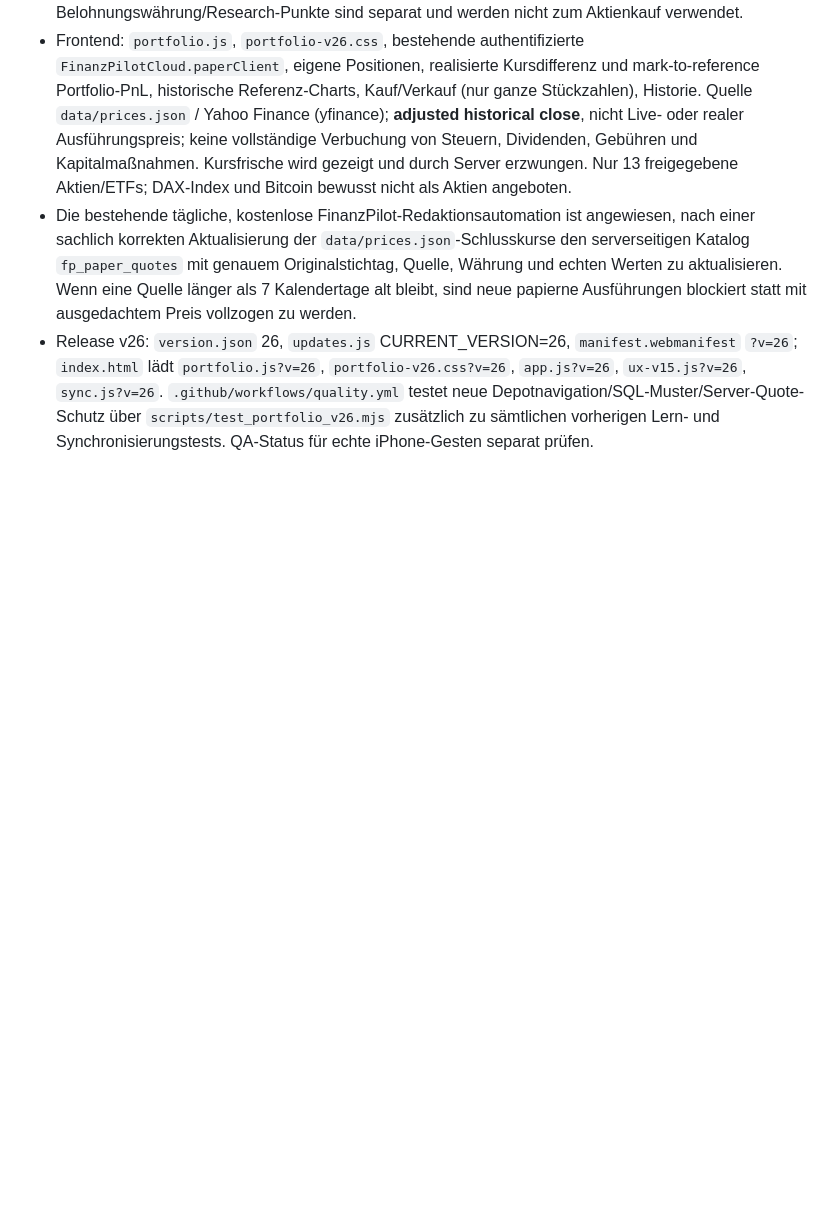
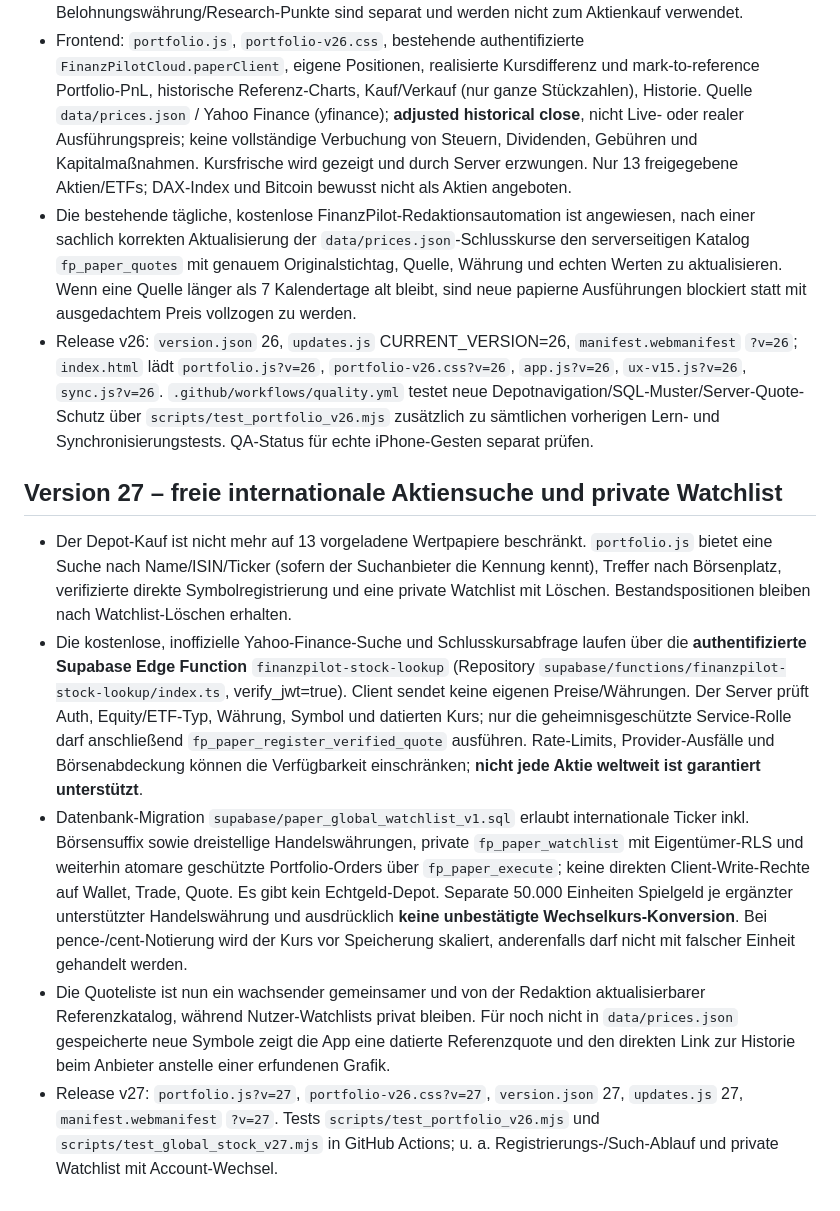
Before and after one commit to marinusmeixner-dot/finanzpilot, a Markdown page: docs/GAMIFICATION-KONZEPT.md, the part around the change. Rendered like a GitHub page; blank space fills up the shorter version.

Commit message:
Document dynamic global equity search, private watchlist, provider limitations and v27 source-verified order safety

```diff
--- a/docs/GAMIFICATION-KONZEPT.md
+++ b/docs/GAMIFICATION-KONZEPT.md
@@ -350,3 +350,12 @@ Bei reinen Content-Änderungen nur Daten aktualisieren; die bestehenden Navigati
 - Frontend: `portfolio.js`, `portfolio-v26.css`, bestehende authentifizierte `FinanzPilotCloud.paperClient`, eigene Positionen, realisierte Kursdifferenz und mark-to-reference Portfolio-PnL, historische Referenz-Charts, Kauf/Verkauf (nur ganze Stückzahlen), Historie. Quelle `data/prices.json` / Yahoo Finance (yfinance); **adjusted historical close**, nicht Live- oder realer Ausführungspreis; keine vollständige Verbuchung von Steuern, Dividenden, Gebühren und Kapitalmaßnahmen. Kursfrische wird gezeigt und durch Server erzwungen. Nur 13 freigegebene Aktien/ETFs; DAX-Index und Bitcoin bewusst nicht als Aktien angeboten.
 - Die bestehende tägliche, kostenlose FinanzPilot-Redaktionsautomation ist angewiesen, nach einer sachlich korrekten Aktualisierung der `data/prices.json`-Schlusskurse den serverseitigen Katalog `fp_paper_quotes` mit genauem Originalstichtag, Quelle, Währung und echten Werten zu aktualisieren. Wenn eine Quelle länger als 7 Kalendertage alt bleibt, sind neue papierne Ausführungen blockiert statt mit ausgedachtem Preis vollzogen zu werden.
 - Release v26: `version.json` 26, `updates.js` CURRENT_VERSION=26, `manifest.webmanifest` `?v=26`; `index.html` lädt `portfolio.js?v=26`, `portfolio-v26.css?v=26`, `app.js?v=26`, `ux-v15.js?v=26`, `sync.js?v=26`. `.github/workflows/quality.yml` testet neue Depotnavigation/SQL-Muster/Server-Quote-Schutz über `scripts/test_portfolio_v26.mjs` zusätzlich zu sämtlichen vorherigen Lern- und Synchronisierungstests. QA-Status für echte iPhone-Gesten separat prüfen.
+
+
+## Version 27 – freie internationale Aktiensuche und private Watchlist
+
+- Der Depot-Kauf ist nicht mehr auf 13 vorgeladene Wertpapiere beschränkt. `portfolio.js` bietet eine Suche nach Name/ISIN/Ticker (sofern der Suchanbieter die Kennung kennt), Treffer nach Börsenplatz, verifizierte direkte Symbolregistrierung und eine private Watchlist mit Löschen. Bestandspositionen bleiben nach Watchlist-Löschen erhalten.
+- Die kostenlose, inoffizielle Yahoo-Finance-Suche und Schlusskursabfrage laufen über die **authentifizierte Supabase Edge Function** `finanzpilot-stock-lookup` (Repository `supabase/functions/finanzpilot-stock-lookup/index.ts`, verify_jwt=true). Client sendet keine eigenen Preise/Währungen. Der Server prüft Auth, Equity/ETF-Typ, Währung, Symbol und datierten Kurs; nur die geheimnisgeschützte Service-Rolle darf anschließend `fp_paper_register_verified_quote` ausführen. Rate-Limits, Provider-Ausfälle und Börsenabdeckung können die Verfügbarkeit einschränken; **nicht jede Aktie weltweit ist garantiert unterstützt**.
+- Datenbank-Migration `supabase/paper_global_watchlist_v1.sql` erlaubt internationale Ticker inkl. Börsensuffix sowie dreistellige Handelswährungen, private `fp_paper_watchlist` mit Eigentümer-RLS und weiterhin atomare geschützte Portfolio-Orders über `fp_paper_execute`; keine direkten Client-Write-Rechte auf Wallet, Trade, Quote. Es gibt kein Echtgeld-Depot. Separate 50.000 Einheiten Spielgeld je ergänzter unterstützter Handelswährung und ausdrücklich **keine unbestätigte Wechselkurs-Konversion**. Bei pence-/cent-Notierung wird der Kurs vor Speicherung skaliert, anderenfalls darf nicht mit falscher Einheit gehandelt werden.
+- Die Quoteliste ist nun ein wachsender gemeinsamer und von der Redaktion aktualisierbarer Referenzkatalog, während Nutzer-Watchlists privat bleiben. Für noch nicht in `data/prices.json` gespeicherte neue Symbole zeigt die App eine datierte Referenzquote und den direkten Link zur Historie beim Anbieter anstelle einer erfundenen Grafik.
+- Release v27: `portfolio.js?v=27`, `portfolio-v26.css?v=27`, `version.json` 27, `updates.js` 27, `manifest.webmanifest` `?v=27`. Tests `scripts/test_portfolio_v26.mjs` und `scripts/test_global_stock_v27.mjs` in GitHub Actions; u. a. Registrierungs-/Such-Ablauf und private Watchlist mit Account-Wechsel.
```
